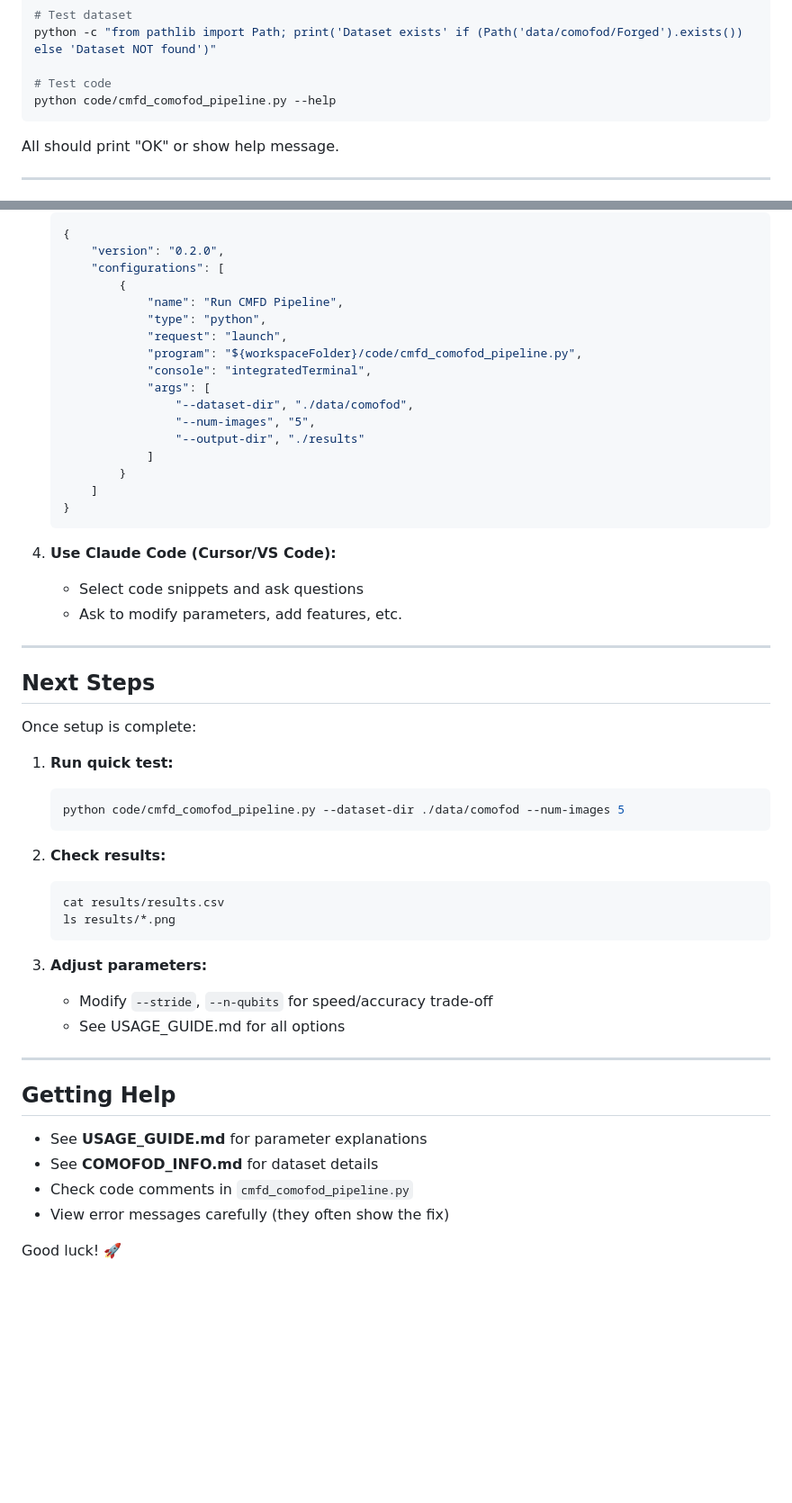
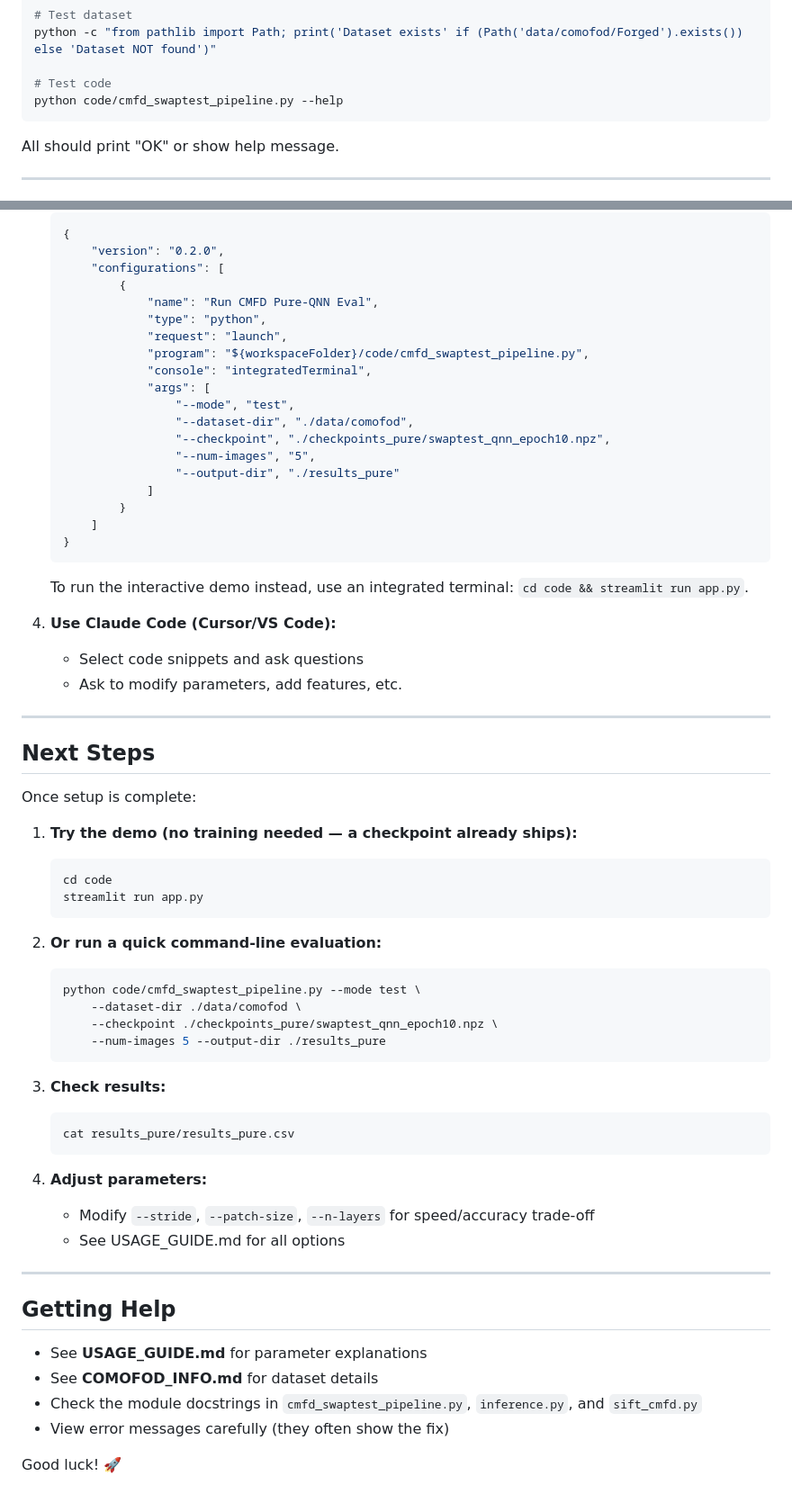
Before and after one commit to Quantum-Image-Processing/qnn, a Markdown page: docs/SETUP_GUIDE.md, 2 parts joined by grey strips. Shown at 90% size. Drawn GitHub-style; blank space fills up the shorter version.

````diff
--- a/docs/SETUP_GUIDE.md
+++ b/docs/SETUP_GUIDE.md
@@ -149,7 +149,7 @@ python -c "import numpy; print(f'NumPy {numpy.__version__} OK')"
 python -c "from pathlib import Path; print('Dataset exists' if (Path('data/comofod/Forged').exists()) else 'Dataset NOT found')"
 
 # Test code
-python code/cmfd_comofod_pipeline.py --help
+python code/cmfd_swaptest_pipeline.py --help
 ```
 
 All should print "OK" or show help message.
@@ -174,20 +174,24 @@ All should print "OK" or show help message.
        "version": "0.2.0",
        "configurations": [
            {
-               "name": "Run CMFD Pipeline",
+               "name": "Run CMFD Pure-QNN Eval",
                "type": "python",
                "request": "launch",
-               "program": "${workspaceFolder}/code/cmfd_comofod_pipeline.py",
+               "program": "${workspaceFolder}/code/cmfd_swaptest_pipeline.py",
                "console": "integratedTerminal",
                "args": [
+                   "--mode", "test",
                    "--dataset-dir", "./data/comofod",
+                   "--checkpoint", "./checkpoints_pure/swaptest_qnn_epoch10.npz",
                    "--num-images", "5",
-                   "--output-dir", "./results"
+                   "--output-dir", "./results_pure"
                ]
            }
        ]
    }
    ```
+   To run the interactive demo instead, use an integrated terminal:
+   `cd code && streamlit run app.py`.
 
 4. **Use Claude Code (Cursor/VS Code):**
    - Select code snippets and ask questions
@@ -199,19 +203,27 @@ All should print "OK" or show help message.
 
 Once setup is complete:
 
-1. **Run quick test:**
+1. **Try the demo (no training needed — a checkpoint already ships):**
    ```bash
-   python code/cmfd_comofod_pipeline.py --dataset-dir ./data/comofod --num-images 5
+   cd code
+   streamlit run app.py
    ```
 
-2. **Check results:**
+2. **Or run a quick command-line evaluation:**
    ```bash
-   cat results/results.csv
-   ls results/*.png
+   python code/cmfd_swaptest_pipeline.py --mode test \
+       --dataset-dir ./data/comofod \
+       --checkpoint ./checkpoints_pure/swaptest_qnn_epoch10.npz \
+       --num-images 5 --output-dir ./results_pure
    ```
 
-3. **Adjust parameters:**
-   - Modify `--stride`, `--n-qubits` for speed/accuracy trade-off
+3. **Check results:**
+   ```bash
+   cat results_pure/results_pure.csv
+   ```
+
+4. **Adjust parameters:**
+   - Modify `--stride`, `--patch-size`, `--n-layers` for speed/accuracy trade-off
    - See USAGE_GUIDE.md for all options
 
 ---
@@ -220,7 +232,7 @@ Once setup is complete:
 
 - See **USAGE_GUIDE.md** for parameter explanations
 - See **COMOFOD_INFO.md** for dataset details
-- Check code comments in `cmfd_comofod_pipeline.py`
+- Check the module docstrings in `cmfd_swaptest_pipeline.py`, `inference.py`, and `sift_cmfd.py`
 - View error messages carefully (they often show the fix)
 
 Good luck! 🚀
````
